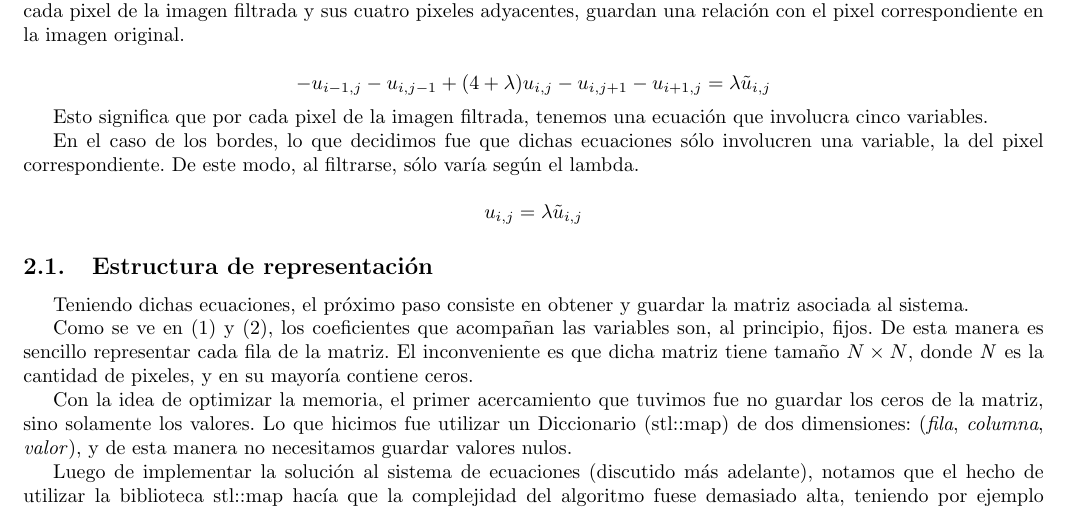
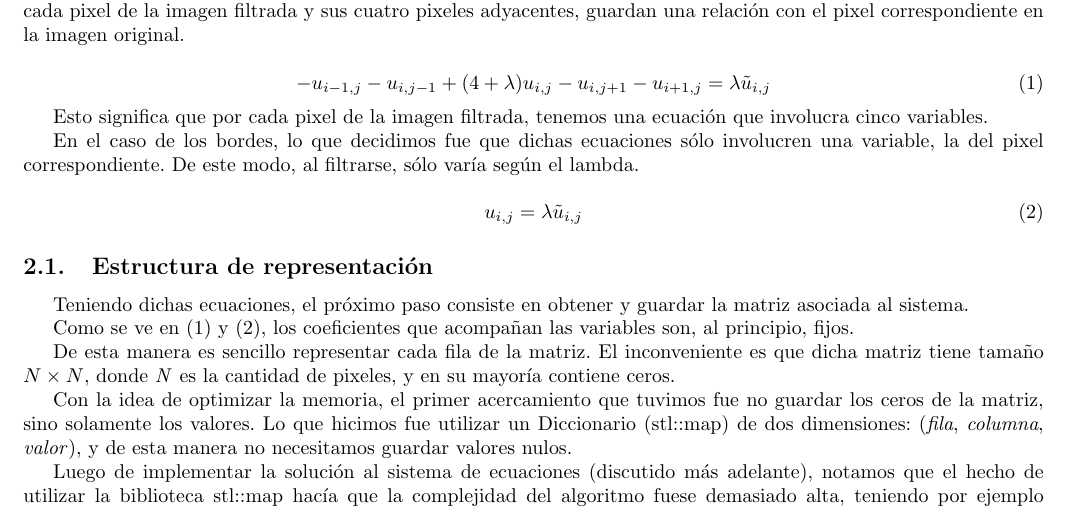
Before and after one commit to emancu/metodos-numericos, a LaTeX document (tp2/informe/TP2.tex): part of page 5 of 9, cut so that both start at the same text. Compiled offline with pdfLaTeX.

Commit message:
Adds equations to report's development section.

```diff
--- a/tp2/informe/TP2.tex
+++ b/tp2/informe/TP2.tex
@@ -76,19 +76,25 @@ Un problema típico al trabajar con imágenes digitales es la existencia de \tex
 Para llevar adelante el filtrado de las imágenes implementamos el método de diferencias finitas.
 En este problema, cada pixel de la imagen filtrada y sus cuatro pixeles adyacentes, guardan una relación con el pixel correspondiente en la imagen original.
 
-$$ -u_{i - 1, j} - u_{i, j - 1} + (4 + \lambda ) u_{i,j} - u_{i, j + 1} - u_{i + 1, j} = \lambda \tilde{u}_{i,j} $$
+\begin{equation}
+ -u_{i - 1, j} - u_{i, j - 1} + (4 + \lambda ) u_{i,j} - u_{i, j + 1} - u_{i + 1, j} = \lambda \tilde{u}_{i,j}
+ \label{eqlin}
+\end{equation}
 
 Esto significa que por cada pixel de la imagen filtrada, tenemos una ecuación que involucra cinco variables.
 
 En el caso de los bordes, lo que decidimos fue que dichas ecuaciones sólo involucren una variable, la del pixel correspondiente. De este modo, al filtrarse, sólo varía según el lambda.
 
-$$ u_{i,j} = \lambda \tilde{u}_{i,j} $$
+\begin{equation}
+u_{i,j} = \lambda \tilde{u}_{i,j}
+\end{equation}
 
 \subsection{Estructura de representación}
 
 Teniendo dichas ecuaciones, el próximo paso consiste en obtener y guardar la matriz asociada al sistema.
 
 Como se ve en (1) y (2), los coeficientes que acompañan las variables son, al principio, fijos.
+
 De esta manera es sencillo representar cada fila de la matriz. El inconveniente es que dicha matriz tiene tamaño $N \times N$, donde \textit{N} es la cantidad de pixeles, y en su mayoría contiene ceros.
 
 Con la idea de optimizar la memoria, el primer acercamiento que tuvimos fue no guardar los ceros de la matriz, sino solamente los valores. Lo que hicimos fue utilizar un Diccionario (stl::map) de dos dimensiones: (\textit{fila}, \textit{columna}, \textit{valor}), y de esta manera no necesitamos guardar valores nulos.
```
